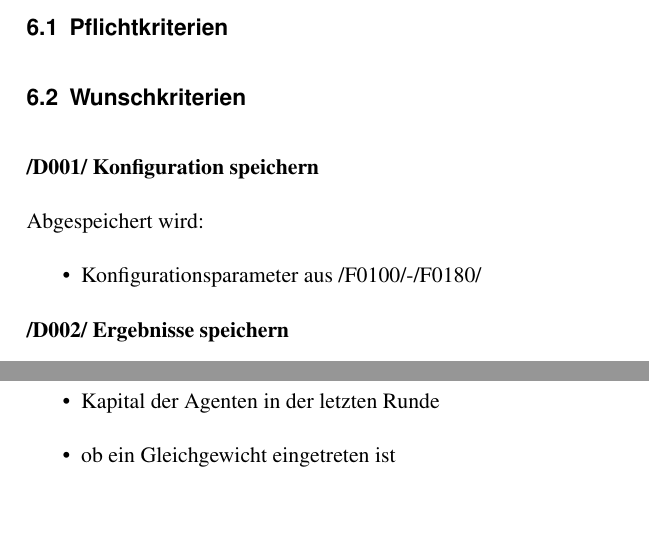
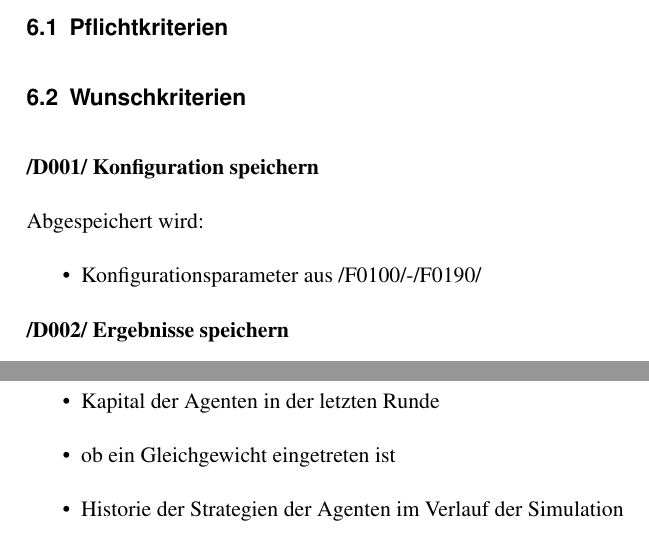
Before and after one commit to max-97/pse, a LaTeX document (Pflichtenheft/master.tex, which reads Pflichtenheft/06_Produktdaten.tex): two parts of page 8 of 14, joined at a grey line, cut so that both start at the same text. Compiled offline with pdfLaTeX.

Commit message:
Punkt zu /D002/ hinzugefügt und /D001/ angepasst

```diff
--- a/Pflichtenheft/06_Produktdaten.tex
+++ b/Pflichtenheft/06_Produktdaten.tex
@@ -8,10 +8,9 @@
 
 Abgespeichert wird:
 \begin{itemize}
-\item Konfigurationsparameter aus /F0100/-/F0180/
+\item Konfigurationsparameter aus /F0100/-/F0190/
 \end{itemize}
 
-%Neues Berechnen der Ergebnis-Diagramme aus den Daten, oder einfach Diagramme abspeichern?
 \textbf{/D002/ Ergebnisse speichern}
 
 Abgespeichert wird:
@@ -23,4 +22,5 @@ Abgespeichert wird:
 \item Strategien der Agenten in der letzten Runde
 \item Kapital der Agenten in der letzten Runde
 \item ob ein Gleichgewicht eingetreten ist
+\item Historie der Strategien der Agenten im Verlauf der Simulation
 \end{itemize}
```
